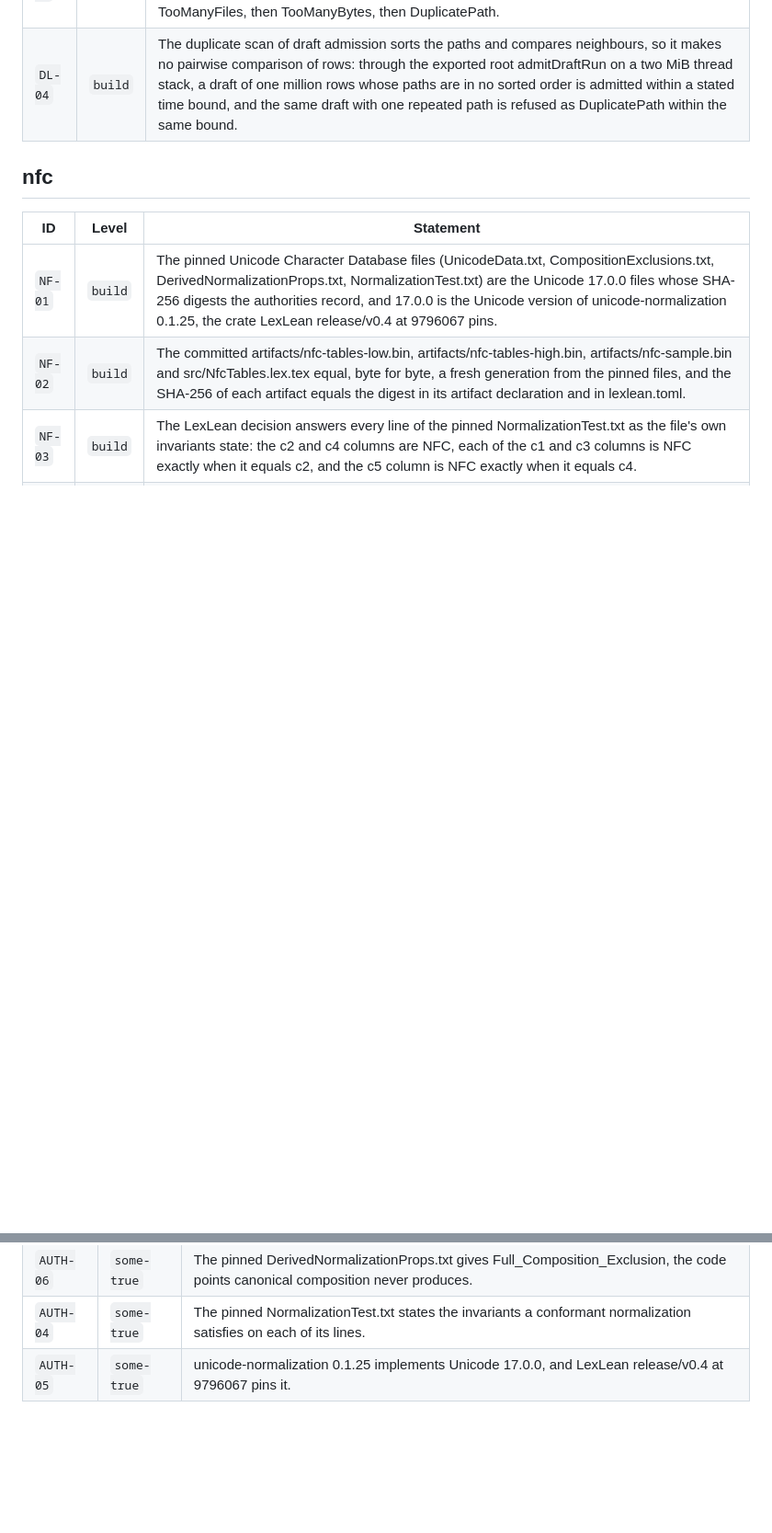
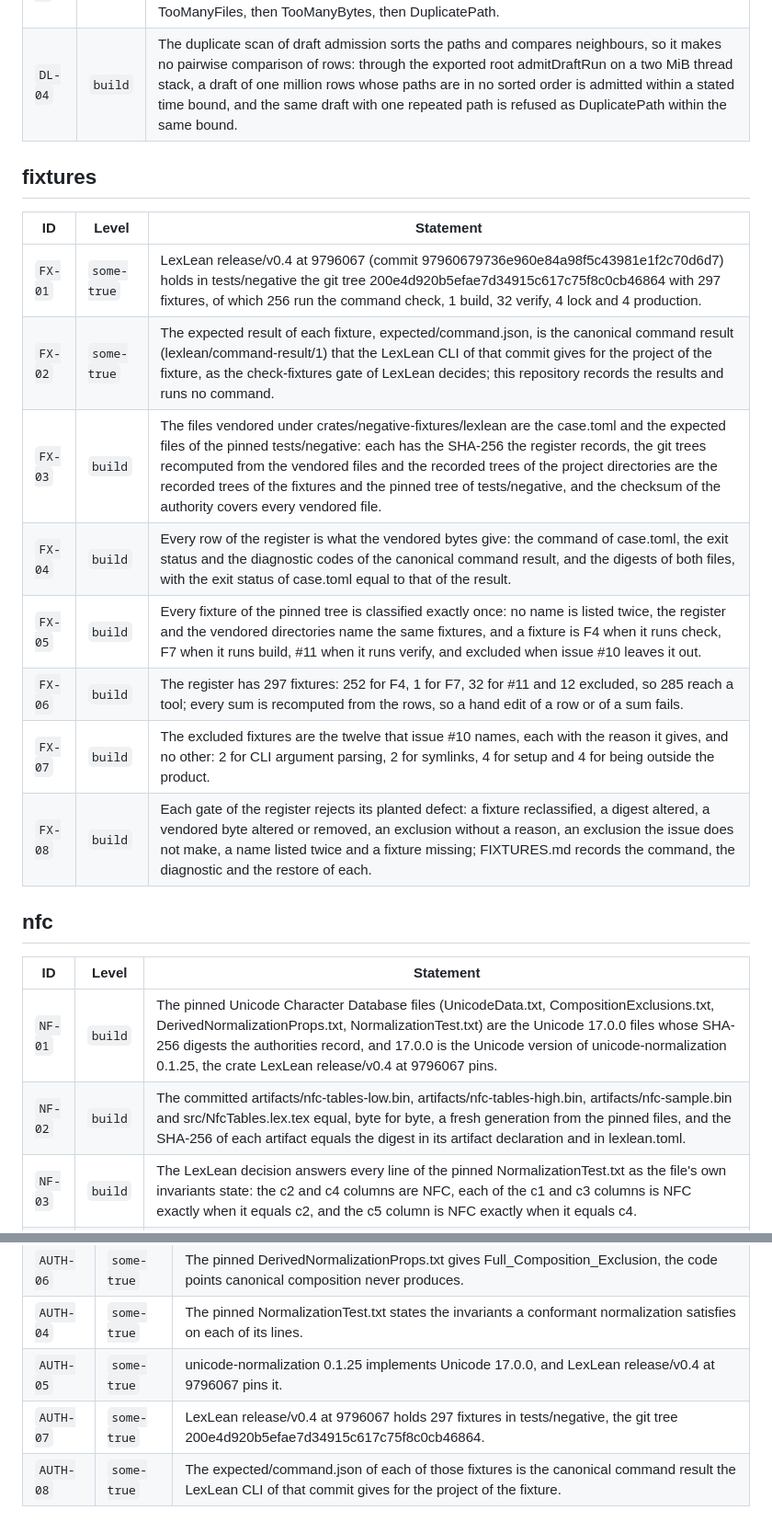
Before and after one commit to UOR-Foundation/lexlean-mcp, a Markdown page: CONFORMANCE.md, 2 parts joined by grey strips. Shown at 92% size. GitHub-like rendering; blank space fills up the shorter version.

Commit message:
docs: regenerate CONFORMANCE.md for FX-01 to FX-08 (#10)
Co-Authored-By: Claude Sonnet 5.5 <noreply@anthropic.com>

```diff
--- a/CONFORMANCE.md
+++ b/CONFORMANCE.md
@@ -26,6 +26,19 @@ model does not sanction.
 | `DL-02` | `build` | The exported root admitDraftRun runs on a two MiB thread stack with a typed result for a draft of one million rows: it refuses the draft as TooManyFiles under a small maxFiles, admits a draft whose row count equals maxFiles and whose bytes equal maxBytes, refuses a draft one byte past maxBytes as TooManyBytes, and refuses a draft with a duplicate path as DuplicatePath. |
 | `DL-03` | `build` | Draft admission through the exported root admitDraftRun on the full tables gives the verdicts of the kernel-checked instances of admitDraft, with the refusal named by the constructor order of Refusal, and decides in this order: the path refusals of the rows in row order, then TooManyFiles, then TooManyBytes, then DuplicatePath. |
 | `DL-04` | `build` | The duplicate scan of draft admission sorts the paths and compares neighbours, so it makes no pairwise comparison of rows: through the exported root admitDraftRun on a two MiB thread stack, a draft of one million rows whose paths are in no sorted order is admitted within a stated time bound, and the same draft with one repeated path is refused as DuplicatePath within the same bound. |
+
+## fixtures
+
+| ID | Level | Statement |
+| --- | --- | --- |
+| `FX-01` | `some-true` | LexLean release/v0.4 at 9796067 (commit 97960679736e960e84a98f5c43981e1f2c70d6d7) holds in tests/negative the git tree 200e4d920b5efae7d34915c617c75f8c0cb46864 with 297 fixtures, of which 256 run the command check, 1 build, 32 verify, 4 lock and 4 production. |
+| `FX-02` | `some-true` | The expected result of each fixture, expected/command.json, is the canonical command result (lexlean/command-result/1) that the LexLean CLI of that commit gives for the project of the fixture, as the check-fixtures gate of LexLean decides; this repository records the results and runs no command. |
+| `FX-03` | `build` | The files vendored under crates/negative-fixtures/lexlean are the case.toml and the expected files of the pinned tests/negative: each has the SHA-256 the register records, the git trees recomputed from the vendored files and the recorded trees of the project directories are the recorded trees of the fixtures and the pinned tree of tests/negative, and the checksum of the authority covers every vendored file. |
+| `FX-04` | `build` | Every row of the register is what the vendored bytes give: the command of case.toml, the exit status and the diagnostic codes of the canonical command result, and the digests of both files, with the exit status of case.toml equal to that of the result. |
+| `FX-05` | `build` | Every fixture of the pinned tree is classified exactly once: no name is listed twice, the register and the vendored directories name the same fixtures, and a fixture is F4 when it runs check, F7 when it runs build, #11 when it runs verify, and excluded when issue #10 leaves it out. |
+| `FX-06` | `build` | The register has 297 fixtures: 252 for F4, 1 for F7, 32 for #11 and 12 excluded, so 285 reach a tool; every sum is recomputed from the rows, so a hand edit of a row or of a sum fails. |
+| `FX-07` | `build` | The excluded fixtures are the twelve that issue #10 names, each with the reason it gives, and no other: 2 for CLI argument parsing, 2 for symlinks, 4 for setup and 4 for being outside the product. |
+| `FX-08` | `build` | Each gate of the register rejects its planted defect: a fixture reclassified, a digest altered, a vendored byte altered or removed, an exclusion without a reason, an exclusion the issue does not make, a name listed twice and a fixture missing; FIXTURES.md records the command, the diagnostic and the restore of each. |
 
 ## nfc
 
@@ -70,3 +84,5 @@ Never re-derived, vendored, or gated on.
 | `AUTH-06` | `some-true` | The pinned DerivedNormalizationProps.txt gives Full_Composition_Exclusion, the code points canonical composition never produces. |
 | `AUTH-04` | `some-true` | The pinned NormalizationTest.txt states the invariants a conformant normalization satisfies on each of its lines. |
 | `AUTH-05` | `some-true` | unicode-normalization 0.1.25 implements Unicode 17.0.0, and LexLean release/v0.4 at 9796067 pins it. |
+| `AUTH-07` | `some-true` | LexLean release/v0.4 at 9796067 holds 297 fixtures in tests/negative, the git tree 200e4d920b5efae7d34915c617c75f8c0cb46864. |
+| `AUTH-08` | `some-true` | The expected/command.json of each of those fixtures is the canonical command result the LexLean CLI of that commit gives for the project of the fixture. |
```
Also changed, not shown: other parts of CONFORMANCE.md (+1 -0 lines).
